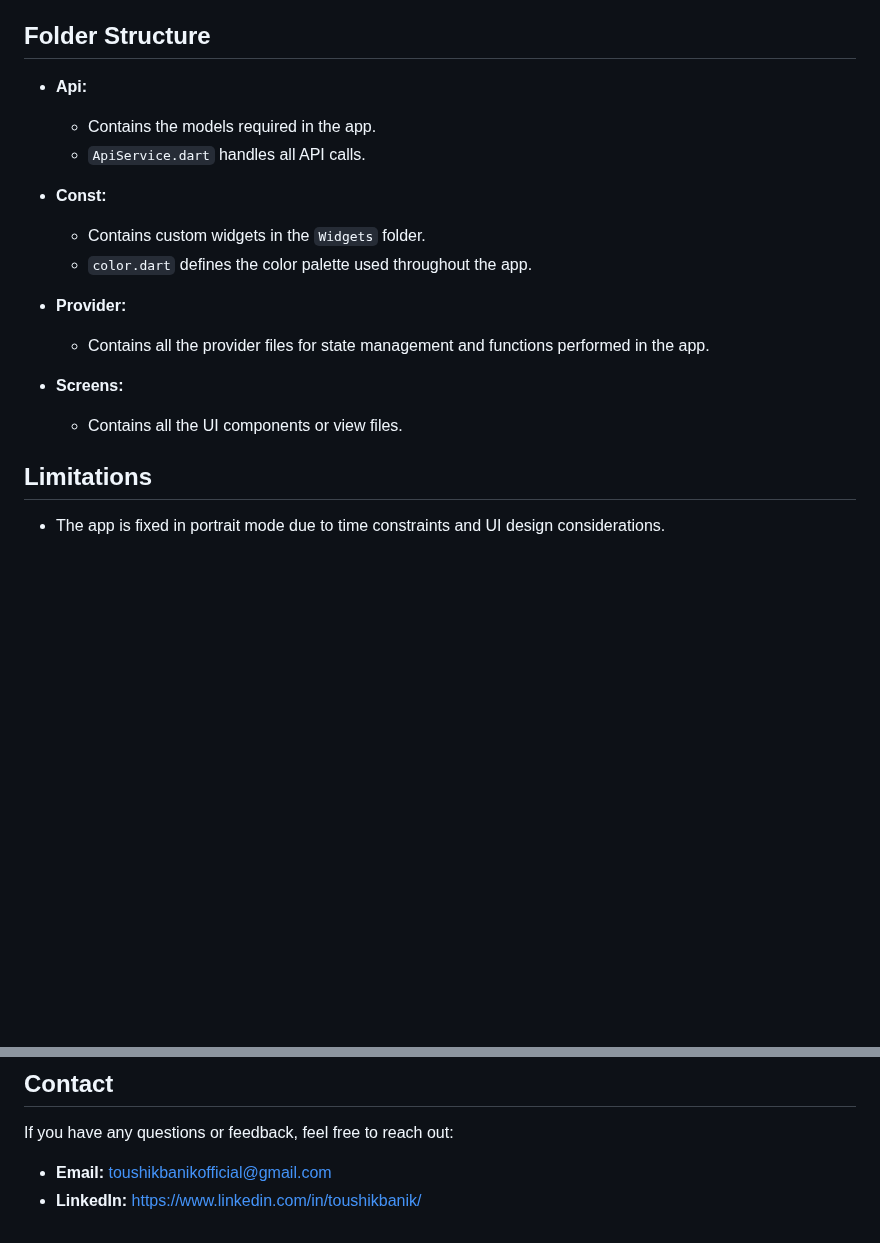
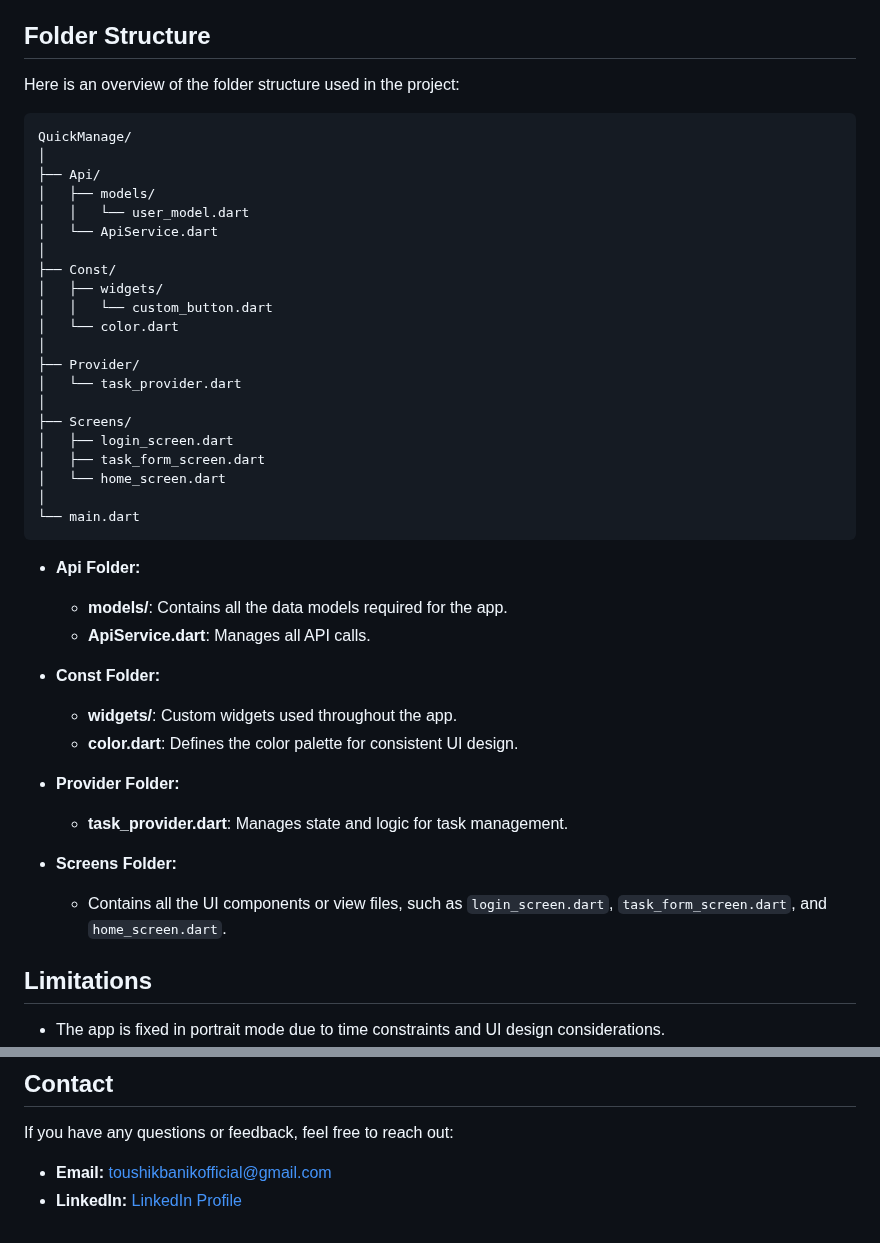
Before and after one commit to ToushikBanik123/QuickManage, a Markdown page: README.md, 2 parts joined by grey strips. Rendered like a GitHub page; blank space fills up the shorter version.

````diff
--- a/README.md
+++ b/README.md
@@ -37,19 +37,45 @@ QuickManage is a task management app developed using Flutter. The app allows use
 
 ## Folder Structure
 
-- **Api:**
-  - Contains the models required in the app.
-  - `ApiService.dart` handles all API calls.
+Here is an overview of the folder structure used in the project:
 
-- **Const:**
-  - Contains custom widgets in the `Widgets` folder.
-  - `color.dart` defines the color palette used throughout the app.
+```
+QuickManage/
+│
+├── Api/
+│   ├── models/
+│   │   └── user_model.dart
+│   └── ApiService.dart
+│
+├── Const/
+│   ├── widgets/
+│   │   └── custom_button.dart
+│   └── color.dart
+│
+├── Provider/
+│   └── task_provider.dart
+│
+├── Screens/
+│   ├── login_screen.dart
+│   ├── task_form_screen.dart
+│   └── home_screen.dart
+│
+└── main.dart
+```
 
-- **Provider:**
-  - Contains all the provider files for state management and functions performed in the app.
+- **Api Folder:**
+  - **models/**: Contains all the data models required for the app.
+  - **ApiService.dart**: Manages all API calls.
 
-- **Screens:**
-  - Contains all the UI components or view files.
+- **Const Folder:**
+  - **widgets/**: Custom widgets used throughout the app.
+  - **color.dart**: Defines the color palette for consistent UI design.
+
+- **Provider Folder:**
+  - **task_provider.dart**: Manages state and logic for task management.
+
+- **Screens Folder:**
+  - Contains all the UI components or view files, such as `login_screen.dart`, `task_form_screen.dart`, and `home_screen.dart`.
 
 ## Limitations
 
@@ -90,4 +116,4 @@ To run the app on your local machine:
 If you have any questions or feedback, feel free to reach out:
 
 - **Email:** toushikbanikofficial@gmail.com
-- **LinkedIn:** https://www.linkedin.com/in/toushikbanik/
+- **LinkedIn:** [LinkedIn Profile](https://www.linkedin.com/in/toushikbanik/)
````
